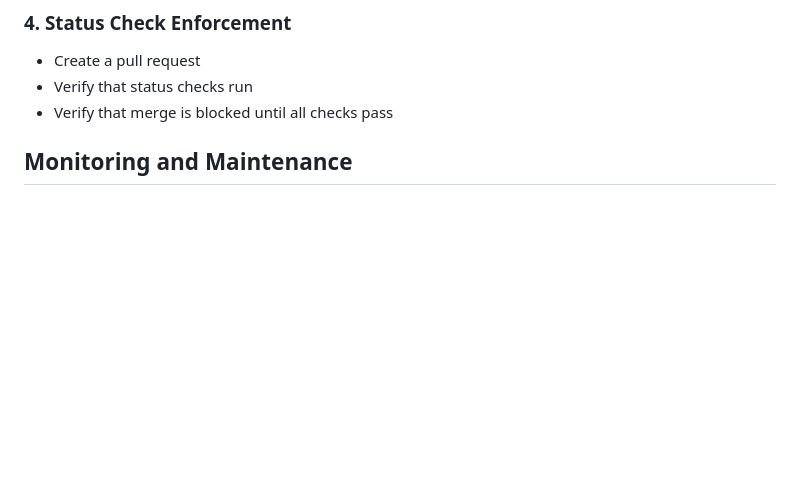
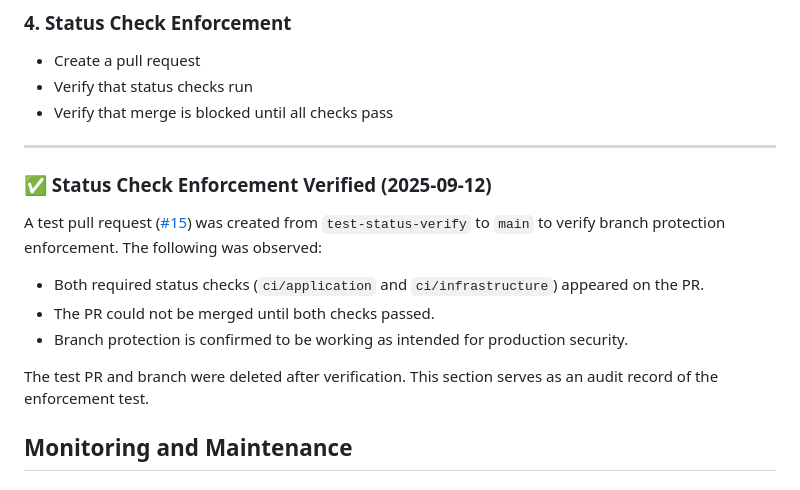
Before and after one commit to KaungSithuLinn/Unison-Access-Service-REST-API, a Markdown page: docs/security/branch-protection.md, the part around the change. Drawn GitHub-style; blank space fills up the shorter version.

Commit message:
docs: add verification record for status check enforcement (PR #15)

```diff
--- a/docs/security/branch-protection.md
+++ b/docs/security/branch-protection.md
@@ -185,6 +185,18 @@ git push --force origin main
 - Verify that status checks run
 - Verify that merge is blocked until all checks pass
 
+---
+
+### ✅ Status Check Enforcement Verified (2025-09-12)
+
+A test pull request ([#15](https://github.com/KaungSithuLinn/Unison-Access-Service-REST-API/pull/15)) was created from `test-status-verify` to `main` to verify branch protection enforcement. The following was observed:
+
+- Both required status checks (`ci/application` and `ci/infrastructure`) appeared on the PR.
+- The PR could not be merged until both checks passed.
+- Branch protection is confirmed to be working as intended for production security.
+
+The test PR and branch were deleted after verification. This section serves as an audit record of the enforcement test.
+
 ## Monitoring and Maintenance
 
 ### Regular Reviews
```
